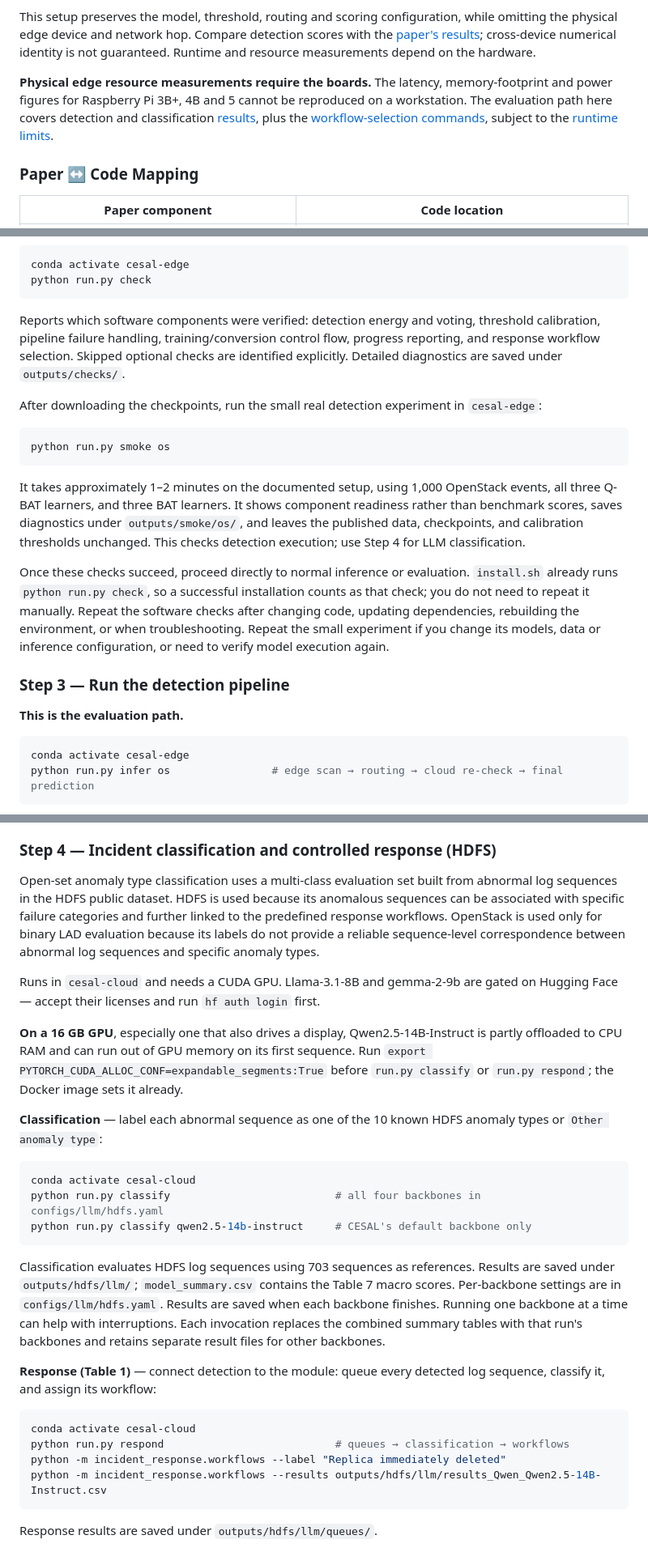
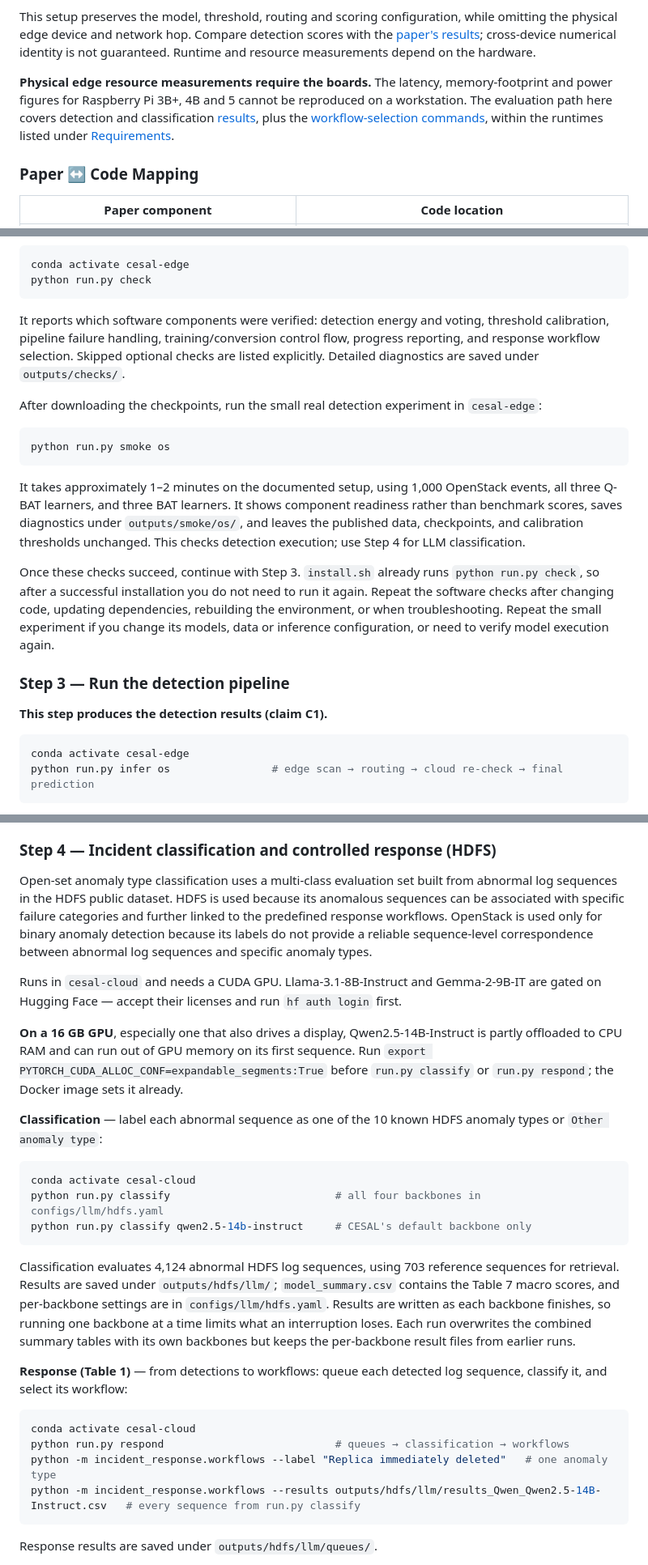
Before and after one commit to kiSmetZz28/CESAL, a Markdown page: README.md, 3 parts joined by grey strips. Shown at 81% size. GitHub-like rendering.

Commit message:
improve readme

````diff
--- a/README.md
+++ b/README.md
@@ -132,7 +132,7 @@ After abnormal sequences are detected, CESAL can optionally invoke a cloud-side
 
 This setup preserves the model, threshold, routing and scoring configuration, while omitting the physical edge device and network hop. Compare detection scores with the [paper's results](#results); cross-device numerical identity is not guaranteed. Runtime and resource measurements depend on the hardware.
 
-**Physical edge resource measurements require the boards.** The latency, memory-footprint and power figures for Raspberry Pi 3B+, 4B and 5 cannot be reproduced on a workstation. The evaluation path here covers detection and classification [results](#results), plus the [workflow-selection commands](#step-4--incident-classification-and-controlled-response-hdfs), subject to the [runtime limits](#requirements).
+**Physical edge resource measurements require the boards.** The latency, memory-footprint and power figures for Raspberry Pi 3B+, 4B and 5 cannot be reproduced on a workstation. The evaluation path here covers detection and classification [results](#results), plus the [workflow-selection commands](#step-4--incident-classification-and-controlled-response-hdfs), within the runtimes listed under [Requirements](#requirements).
 
 ### Paper ↔ Code Mapping
 
@@ -343,11 +345,7 @@ conda activate cesal-edge
 python run.py check
 ```
 
-Reports which software components were verified: detection energy and voting,
-threshold calibration, pipeline failure handling, training/conversion control
-flow, progress reporting, and response workflow selection. Skipped optional
-checks are identified explicitly. Detailed diagnostics are saved under
-`outputs/checks/`.
+It reports which software components were verified: detection energy and voting, threshold calibration, pipeline failure handling, training/conversion control flow, progress reporting, and response workflow selection. Skipped optional checks are listed explicitly. Detailed diagnostics are saved under `outputs/checks/`.
 
 After downloading the checkpoints, run the small real detection experiment in `cesal-edge`:
 
@@ -357,13 +355,11 @@ python run.py smoke os
 
 It takes approximately 1–2 minutes on the documented setup, using 1,000 OpenStack events, all three Q-BAT learners, and three BAT learners. It shows component readiness rather than benchmark scores, saves diagnostics under `outputs/smoke/os/`, and leaves the published data, checkpoints, and calibration thresholds unchanged. This checks detection execution; use Step 4 for LLM classification.
 
-Once these checks succeed, proceed directly to normal inference or evaluation.
-`install.sh` already runs `python run.py check`, so a successful installation
-counts as that check; you do not need to repeat it manually. Repeat the software checks after changing code, updating dependencies, rebuilding the environment, or when troubleshooting. Repeat the small experiment if you change its models, data or inference configuration, or need to verify model execution again.
+Once these checks succeed, continue with Step 3. `install.sh` already runs `python run.py check`, so after a successful installation you do not need to run it again. Repeat the software checks after changing code, updating dependencies, rebuilding the environment, or when troubleshooting. Repeat the small experiment if you change its models, data or inference configuration, or need to verify model execution again.
 
 ### Step 3 — Run the detection pipeline
 
-**This is the evaluation path.**
+**This step produces the detection results (claim C1).**
 
 ```bash
 conda activate cesal-edge
@@ -380,9 +376,9 @@ One command runs the detection pipeline: Q-BAT scores events in complete test wi
 
 ### Step 4 — Incident classification and controlled response (HDFS)
 
-Open-set anomaly type classification uses a multi-class evaluation set built from abnormal log sequences in the HDFS public dataset. HDFS is used because its anomalous sequences can be associated with specific failure categories and further linked to the predefined response workflows. OpenStack is used only for binary LAD evaluation because its labels do not provide a reliable sequence-level correspondence between abnormal log sequences and specific anomaly types.
+Open-set anomaly type classification uses a multi-class evaluation set built from abnormal log sequences in the HDFS public dataset. HDFS is used because its anomalous sequences can be associated with specific failure categories and further linked to the predefined response workflows. OpenStack is used only for binary anomaly detection because its labels do not provide a reliable sequence-level correspondence between abnormal log sequences and specific anomaly types.
 
-Runs in `cesal-cloud` and needs a CUDA GPU. Llama-3.1-8B and gemma-2-9b are gated on Hugging Face — accept their licenses and run `hf auth login` first.
+Runs in `cesal-cloud` and needs a CUDA GPU. Llama-3.1-8B-Instruct and Gemma-2-9B-IT are gated on Hugging Face — accept their licenses and run `hf auth login` first.
 
 **On a 16 GB GPU**, especially one that also drives a display, Qwen2.5-14B-Instruct is partly offloaded to CPU RAM and can run out of GPU memory on its first sequence. Run `export PYTORCH_CUDA_ALLOC_CONF=expandable_segments:True` before `run.py classify` or `run.py respond`; the Docker image sets it already.
 
@@ -394,15 +390,15 @@ python run.py classify                          # all four backbones in configs/
 python run.py classify qwen2.5-14b-instruct     # CESAL's default backbone only
 ```
 
-Classification evaluates HDFS log sequences using 703 sequences as references. Results are saved under `outputs/hdfs/llm/`; `model_summary.csv` contains the Table 7 macro scores. Per-backbone settings are in `configs/llm/hdfs.yaml`. Results are saved when each backbone finishes. Running one backbone at a time can help with interruptions. Each invocation replaces the combined summary tables with that run's backbones and retains separate result files for other backbones.
+Classification evaluates 4,124 abnormal HDFS log sequences, using 703 reference sequences for retrieval. Results are saved under `outputs/hdfs/llm/`; `model_summary.csv` contains the Table 7 macro scores, and per-backbone settings are in `configs/llm/hdfs.yaml`. Results are written as each backbone finishes, so running one backbone at a time limits what an interruption loses. Each run overwrites the combined summary tables with its own backbones but keeps the per-backbone result files from earlier runs.
 
-**Response (Table 1)** — connect detection to the module: queue every detected log sequence, classify it, and assign its workflow:
+**Response (Table 1)** — from detections to workflows: queue each detected log sequence, classify it, and select its workflow:
 
 ```bash
 conda activate cesal-cloud
 python run.py respond                           # queues → classification → workflows
-python -m incident_response.workflows --label "Replica immediately deleted"
-python -m incident_response.workflows --results outputs/hdfs/llm/results_Qwen_Qwen2.5-14B-Instruct.csv
+python -m incident_response.workflows --label "Replica immediately deleted"   # one anomaly type
+python -m incident_response.workflows --results outputs/hdfs/llm/results_Qwen_Qwen2.5-14B-Instruct.csv   # every sequence from run.py classify
 ```
 
 Response results are saved under `outputs/hdfs/llm/queues/`.
````
Also changed, not shown: other parts of README.md (+33 -30 lines).
